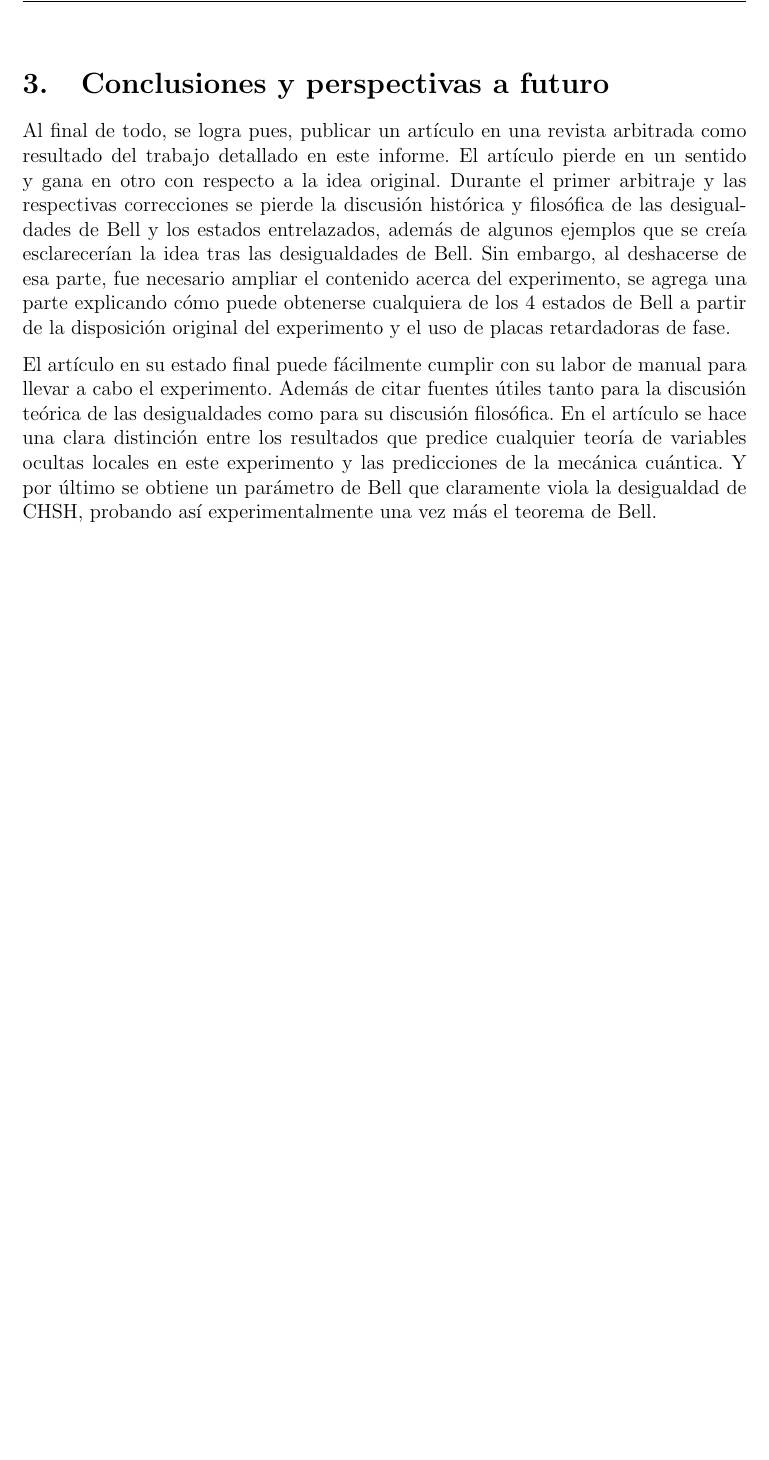
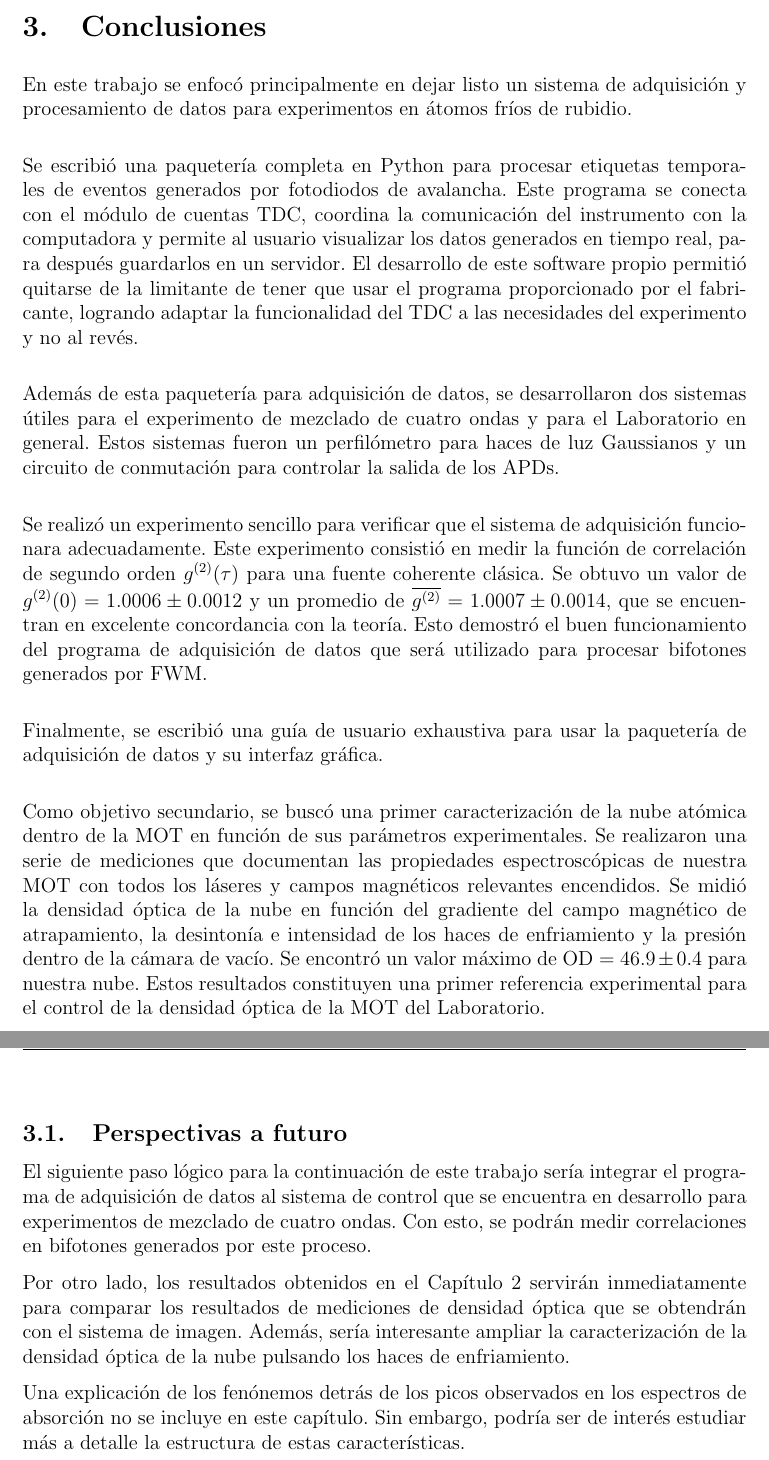
Before and after one commit to luyves/lafrioc-thesis, a LaTeX document (main.tex, which reads conclusiones.tex): part of page 52 of 66 before the commit and two parts of pages 52 and 53 of 67 after it, the two joined at a grey line, cut at the place of the change, the shorter picture padded with empty space. Compiled offline with pdfLaTeX.

Commit message:
First draft complete!

```diff
--- a/conclusiones.tex
+++ b/conclusiones.tex
@@ -1,17 +1,22 @@
-\section{Conclusiones y perspectivas a futuro}\label{Conclusiones}
+\section{Conclusiones}\label{Conclusiones}
 
-Al final de todo, se logra pues, publicar un artículo en una revista arbitrada como resultado del
-trabajo detallado en este informe. El artículo pierde en un sentido y gana en otro con respecto a la
-idea original. Durante el primer arbitraje y las respectivas correcciones se pierde la discusión
-histórica y filosófica de las desigualdades de Bell y los estados entrelazados, además de algunos
-ejemplos que se creía esclarecerían la idea tras las desigualdades de Bell. Sin embargo, al
-deshacerse de esa parte, fue necesario ampliar el contenido acerca del experimento, se agrega una
-parte explicando cómo puede obtenerse cualquiera de los 4 estados de Bell a partir de la disposición
-original del experimento y el uso de placas retardadoras de fase.
+En este trabajo se enfocó principalmente en dejar listo un sistema de adquisición y procesamiento de datos para experimentos en átomos fríos de rubidio.
 
-El artículo en su estado final puede fácilmente cumplir con su labor de manual para llevar a cabo
-el experimento. Además de citar fuentes útiles tanto para la discusión teórica de las desigualdades
-como para su discusión filosófica. En el artículo se hace una clara distinción entre los resultados
-que predice cualquier teoría de variables ocultas locales en este experimento y las predicciones de
-la mecánica cuántica. Y por último se obtiene un parámetro de Bell que claramente viola la
-desigualdad de CHSH, probando así experimentalmente una vez más el teorema de Bell.
+Se escribió una paquetería completa en Python para procesar etiquetas temporales de eventos generados por fotodiodos de avalancha. Este programa se conecta con el módulo de cuentas TDC, coordina la comunicación del instrumento con la computadora y permite al usuario visualizar los datos generados en tiempo real, para después guardarlos en un servidor. El desarrollo de este software propio permitió quitarse de la limitante de tener que usar el programa proporcionado por el fabricante, logrando adaptar la funcionalidad del TDC a las necesidades del experimento y no al revés.
+
+Además de esta paquetería para adquisición de datos, se desarrollaron dos sistemas útiles para el experimento de mezclado de cuatro ondas y para el Laboratorio en general. Estos sistemas fueron un perfilómetro para haces de luz Gaussianos y un circuito de conmutación para controlar la salida de los APDs.
+
+Se realizó un experimento sencillo para verificar que el sistema de adquisición funcionara adecuadamente. Este experimento consistió en medir la función de correlación de segundo orden $\g{2}(\tau)$ para una fuente coherente clásica. Se obtuvo un valor de $\g{2}(0) = 1.0006\pm0.0012$ y un promedio de $\overline{\g{2}} = 1.0007\pm0.0014$, que se encuentran en excelente concordancia con la teoría. Esto demostró el buen funcionamiento del programa de adquisición de datos que será utilizado para procesar bifotones generados por FWM.
+
+Finalmente, se escribió una guía de usuario exhaustiva para usar la paquetería de adquisición de datos y su interfaz gráfica.
+
+Como objetivo secundario, se buscó una primer caracterización de la nube atómica dentro de la MOT en función de sus parámetros experimentales. Se realizaron una serie de mediciones que documentan las propiedades espectroscópicas de nuestra MOT con todos los láseres y campos magnéticos relevantes encendidos. Se midió la densidad óptica de la nube en función del gradiente del campo magnético de atrapamiento, la desintonía e intensidad de los haces de enfriamiento y la presión dentro de la cámara de vacío. Se encontró un valor máximo de OD $= 46.9 \pm 0.4$ para nuestra nube.
+Estos resultados constituyen una primer referencia experimental para el control de la densidad óptica de la MOT del Laboratorio.
+
+\subsection{Perspectivas a futuro}
+
+El siguiente paso lógico para la continuación de este trabajo sería integrar el programa de adquisición de datos al sistema de control que se encuentra en desarrollo para experimentos de mezclado de cuatro ondas. Con esto, se podrán medir correlaciones en bifotones generados por este proceso.
+
+Por otro lado, los resultados obtenidos en el Capítulo \ref{espectroscopia} servirán inmediatamente para comparar los resultados de mediciones de densidad óptica que se obtendrán con el sistema de imagen. Además, sería interesante ampliar la caracterización de la densidad óptica de la nube pulsando los haces de enfriamiento.
+
+Una explicación de los fenónemos detrás de los picos observados en los espectros de absorción no se incluye en este capítulo. Sin embargo, podría ser de interés estudiar más a detalle la estructura de estas características.
```
Also changed, not shown: agradecimientos.tex (added, +3 -0 lines), capitulo_correlaciones.tex (+1 -1 lines), capitulo_espectroscopia.tex (+9 -6 lines), introduccion.tex (+3 -3 lines), main.tex (+16 -10 lines), resumen.tex (+3 -4 lines), main.pdf.
